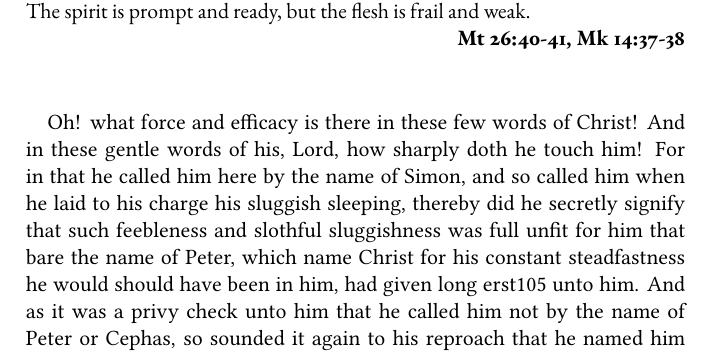
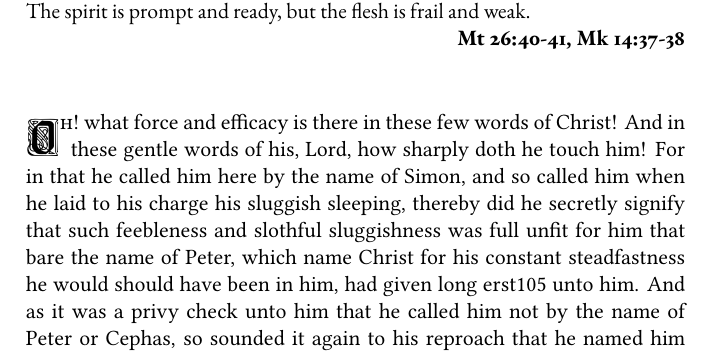
Before and after one commit to jimbob88/sorrow_of_christ, a LaTeX thesis (sorrow_of_christ.tex): part of page 29 of 31, cut so that both start at the same text. Compiled offline with XeLaTeX.

Commit message:
Add drop cap to beginning paragraph in seventh meditation

```diff
--- a/sorrow_of_christ.tex
+++ b/sorrow_of_christ.tex
@@ -202,7 +202,7 @@
 
 	\vspace{10mm}
 
-	Oh! what force and efficacy is there in these few words of Christ! And in these gentle words of his, Lord, how sharply doth he touch him! For in that he called him here by the name of Simon, and so called him when he laid to his charge his sluggish sleeping, thereby did he secretly signify that such feebleness and slothful sluggishness was full unfit for him that bare the name of Peter, which name Christ for his constant steadfastness he would should have been in him, had given long erst105 unto him. And as it was a privy check unto him that he called him not by the name of Peter or Cephas, so sounded it again to his reproach that he named him Simon. For in the Hebrew tongue in which Christ at the same time spake unto him, Simon is as much to say as hearing and obedient. But now when he contrary to Christ's admonition fell to sleeping, then did he neither hear Christ nor obey him neither.
+	\lettrine{O}{h!} what force and efficacy is there in these few words of Christ! And in these gentle words of his, Lord, how sharply doth he touch him! For in that he called him here by the name of Simon, and so called him when he laid to his charge his sluggish sleeping, thereby did he secretly signify that such feebleness and slothful sluggishness was full unfit for him that bare the name of Peter, which name Christ for his constant steadfastness he would should have been in him, had given long erst105 unto him. And as it was a privy check unto him that he called him not by the name of Peter or Cephas, so sounded it again to his reproach that he named him Simon. For in the Hebrew tongue in which Christ at the same time spake unto him, Simon is as much to say as hearing and obedient. But now when he contrary to Christ's admonition fell to sleeping, then did he neither hear Christ nor obey him neither.
 
 	And yet as me seemeth did our saviour not in this wise only covertly control Peter by these his mild words unto him, but somewhat sharply nipped him otherwise also, as if he had earnestly thus spoken unto him and said: ‘What, Simon, here playest thou not the part of Cephas, for why shouldst thou any more be called Cephas, that is to wit, a stone, which name I gave thee heretofore to have thee steadfast and strong, when thou shewest thyself so feeble and faint now sleep cometh on thee, that thou canst not abide to watch so much as one hour with me. What, Simon, I say, art thou now fallen asleep? And well worthy art thou perdy to be called by thy first name Simon, for since thou art so heavy asleep, how shouldst thou be named Simon, that is to say, a hearer? Or seeing that I warned thee to watch with me, how canst thou be called obedient? Which as soon as my back was turned like a slothful sluggard straightways wert fallen asleep. Simon, I evermore made most of thee, and art thou now asleep? Simon, I have so many ways advanced thee, and dost thou now sleep? Simon, thou didst but right now boldly boast that if need were thou wouldst die with me, and dost thou now sleep? Simon, even at this point do the Jews and gentiles, and Judas worse than either of them, go about to murder me, and yet dost thou sleep? Yea, Simon, and the devil too laboureth to sift ye all like wheat, and art thou still asleep? Oh! what may I reckon that the rest of my disciples will do, when thou, Simon, seeing me and yourselves too in so extreme peril, art now thus fallen asleep?’
 
```
